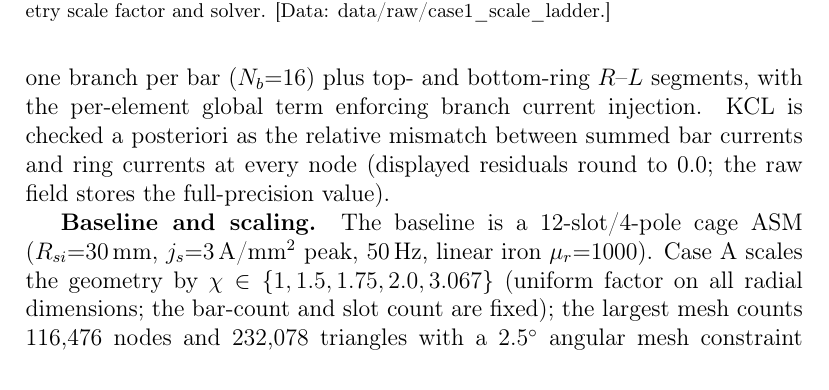
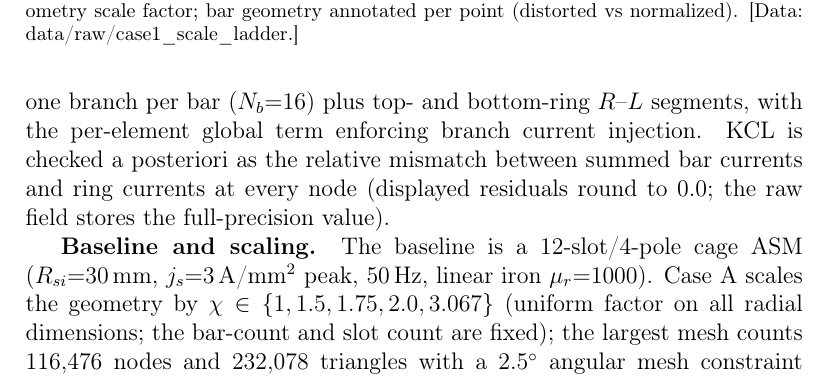
Before and after one commit to daheix/paper11-silent-failure-audit, a LaTeX paper (manuscript/main_compel.tex): part of page 4 of 11, cut at the place of the change. Compiled offline with pdfLaTeX.

Commit message:
fix(m16 leftover): Fig.1 caption matches content (bar geometry annotation, no solver series); M12 chi=1.5 normalized rerun script + window schedule

```diff
--- a/manuscript/main_compel.tex
+++ b/manuscript/main_compel.tex
@@ -112,7 +112,7 @@ solver exit codes all pass; only cross-validation of physical quantities
 reveals the failure.
 
 \begin{figure}[t]\centering\includegraphics[width=0.85\columnwidth]{../../figure/fig1_threshold_ladder.pdf}
-\caption{Failure threshold ladder for the scaled cage model: MUMPS outcome vs.\ geometry scale factor and solver. [Data: data/raw/case1\_scale\_ladder.]\label{fig:threshold}}\end{figure}
+\caption{Failure threshold ladder for the scaled cage model: MUMPS outcome vs.\ geometry scale factor; bar geometry annotated per point (distorted vs normalized). [Data: data/raw/case1\_scale\_ladder.]\label{fig:threshold}}\end{figure}
 \section{Model and Methods}
 \textbf{Formulation.} All solves use the frequency-domain magnetic
 quasi-static $A$-field formulation of GetDP~4.0.0 (first-order
```
Also changed, not shown: manuscript/main_compel.pdf, 1 other file.
